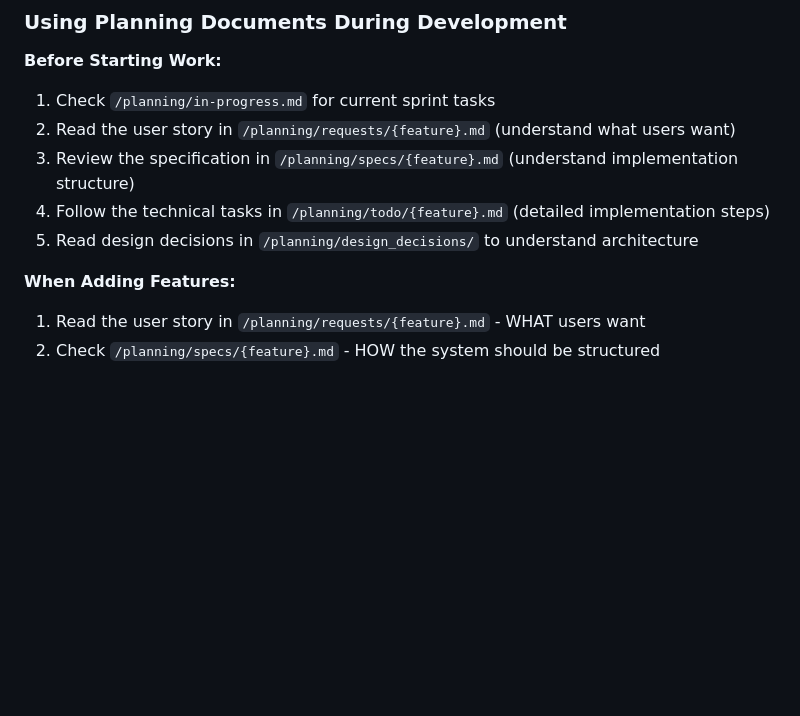
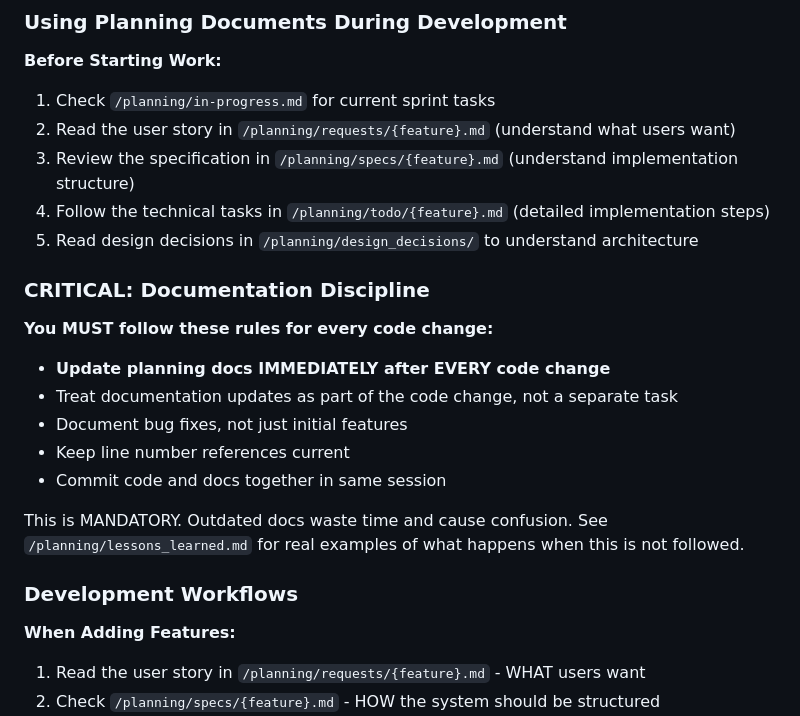
Before and after one commit to Sklavit/sklavit-flash-cards, a Markdown page: CLAUDE.md, the part around the change. Rendered like a GitHub page; blank space fills up the shorter version.

Commit message:
Add prominent documentation discipline section to CLAUDE.md
Create new CRITICAL section about documentation discipline:
- Placed immediately after 'Before Starting Work'
- Contains 5 concise rules about updating docs immediately
- Emphasizes this is MANDATORY behavior, not optional
- References /planning/lessons_learned.md for specific examples

This is about Claude's behavior itself, not project-specific details.
Following user feedback to keep behavioral instructions in CLAUDE.md
and project-specific details in /planning directory.

```diff
--- a/CLAUDE.md
+++ b/CLAUDE.md
@@ -41,6 +41,20 @@ The `/planning` directory contains structured documentation for development and
 3. Review the specification in `/planning/specs/{feature}.md` (understand implementation structure)
 4. Follow the technical tasks in `/planning/todo/{feature}.md` (detailed implementation steps)
 5. Read design decisions in `/planning/design_decisions/` to understand architecture
+
+### CRITICAL: Documentation Discipline
+
+**You MUST follow these rules for every code change:**
+
+- **Update planning docs IMMEDIATELY after EVERY code change**
+- Treat documentation updates as part of the code change, not a separate task
+- Document bug fixes, not just initial features
+- Keep line number references current
+- Commit code and docs together in same session
+
+This is MANDATORY. Outdated docs waste time and cause confusion. See `/planning/lessons_learned.md` for real examples of what happens when this is not followed.
+
+### Development Workflows
 
 **When Adding Features:**
 1. Read the user story in `/planning/requests/{feature}.md` - WHAT users want
```
